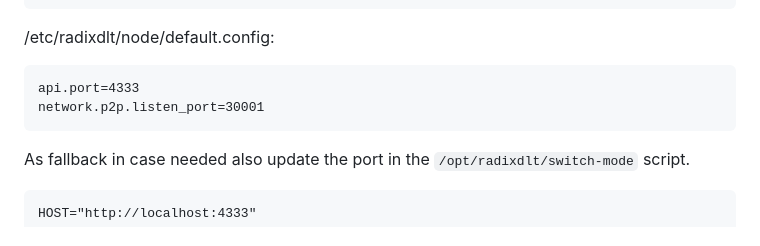
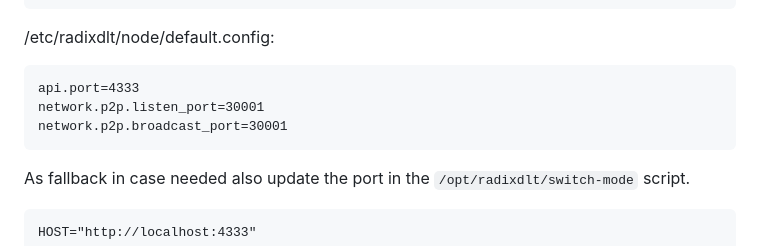
Before and after one commit to fpieper/fpstaking, a Markdown page: docs/validator_guide.md, the part around the change. Rendered like a GitHub page.

Commit message:
Fix broadcast port for the Olympia node

````diff
--- a/docs/validator_guide.md
+++ b/docs/validator_guide.md
@@ -657,6 +657,7 @@ sudo nano /etc/radixdlt/node/default.config
 ```
 api.port=4333
 network.p2p.listen_port=30001
+network.p2p.broadcast_port=30001
 ```
 
 As fallback in case needed also update the port in the `/opt/radixdlt/switch-mode` script.
````
